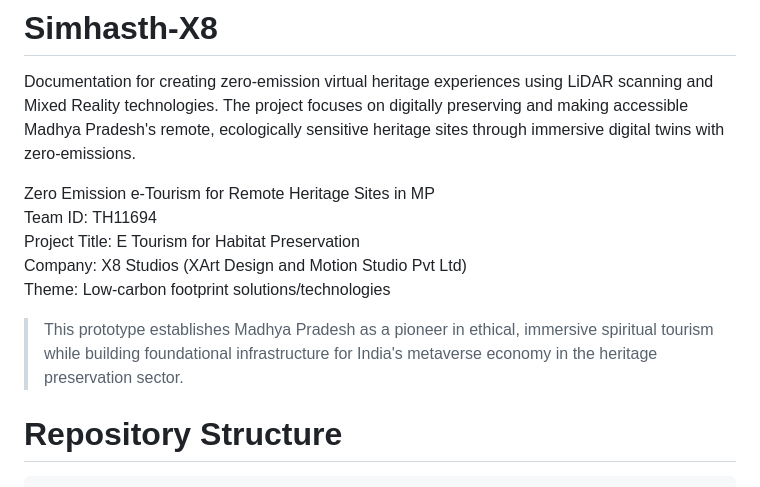
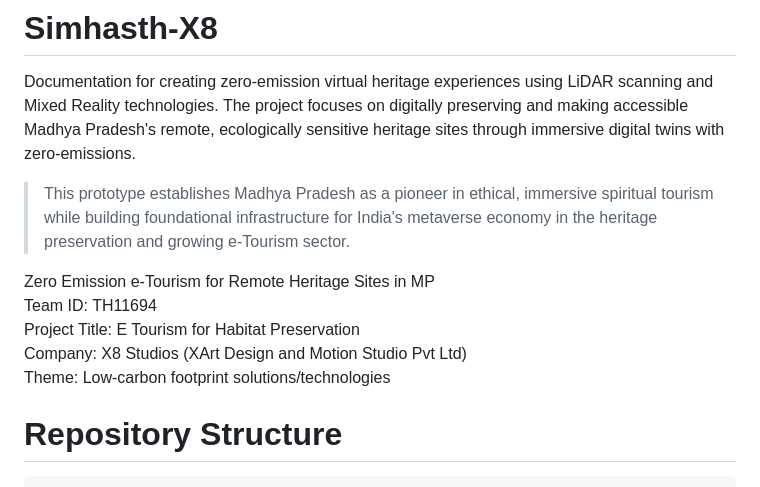
Before and after one commit to rudrakanya/Simhasth-X8, a Markdown page: README.md, the part around the change. Rendered like a GitHub page.

````diff
--- a/README.md
+++ b/README.md
@@ -1,13 +1,13 @@
 # Simhasth-X8
 Documentation for creating zero-emission virtual heritage experiences using LiDAR scanning and Mixed Reality technologies. The project focuses on digitally preserving and making accessible Madhya Pradesh's remote, ecologically sensitive heritage sites through immersive digital twins with zero-emissions.
+
+> This prototype establishes Madhya Pradesh as a pioneer in ethical, immersive spiritual tourism while building foundational infrastructure for India's metaverse economy in the heritage preservation and growing e-Tourism sector.
 
 Zero Emission e-Tourism for Remote Heritage Sites in MP
 Team ID: TH11694
 Project Title: E Tourism for Habitat Preservation
 Company: X8 Studios (XArt Design and Motion Studio Pvt Ltd)
 Theme: Low-carbon footprint solutions/technologies
-
-> This prototype establishes Madhya Pradesh as a pioneer in ethical, immersive spiritual tourism while building foundational infrastructure for India's metaverse economy in the heritage preservation sector.
 
 # Repository Structure
 ```
````
